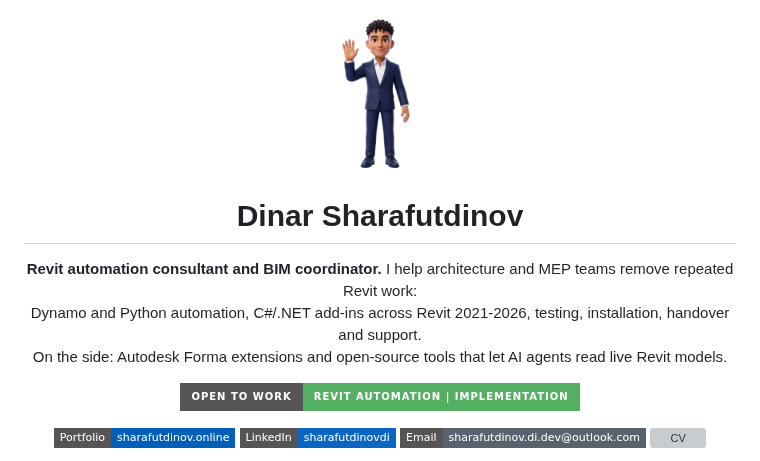
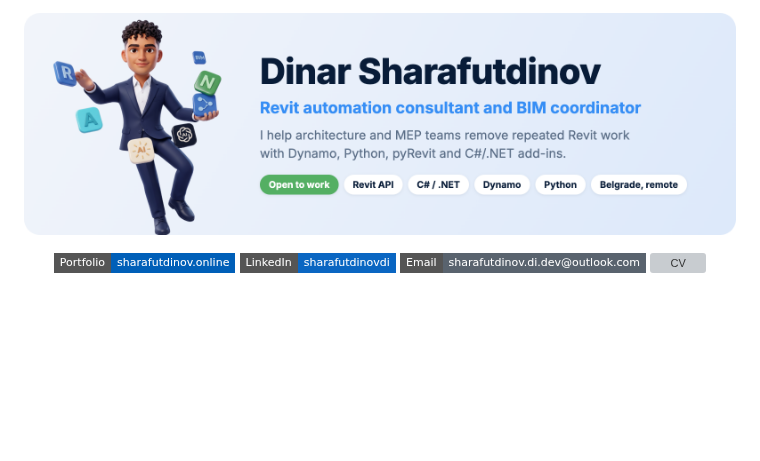
Before and after one commit to sharafutdinovdi/sharafutdinovdi, a Markdown page: README.md, the part around the change. Rendered like a GitHub page; pictures changed too: assets/header.png (added), assets/mascot-waving.png (deleted); badges without logos; blank space fills up the shorter version; grey boxes are pictures that could not be loaded.

Commit message:
profile: header banner with the mascot

```diff
--- a/README.md
+++ b/README.md
@@ -1,12 +1,4 @@
-<p align="center"><img alt="Dinar's mascot, a 3D toy figure in a navy suit, waving" src="assets/mascot-waving.png" width="160"></p>
-
-<h1 align="center">Dinar Sharafutdinov</h1>
-
-<p align="center"><strong>Revit automation consultant and BIM coordinator.</strong> I help architecture and MEP teams remove repeated Revit work:<br>Dynamo and Python automation, C#/.NET add-ins across Revit 2021-2026, testing, installation, handover and support.<br>On the side: Autodesk Forma extensions and open-source tools that let AI agents read live Revit models.</p>
-
-<p align="center">
-  <img alt="Open to work: Revit automation, implementation and BIM coordination; full-time, part-time or contract; remote from Belgrade" src="https://img.shields.io/badge/Open%20to%20work-Revit%20automation%20%7C%20implementation-54AF63?style=for-the-badge">
-</p>
+<p align="center"><img alt="Dinar Sharafutdinov, Revit automation consultant and BIM coordinator. I help architecture and MEP teams remove repeated Revit work with Dynamo, Python, pyRevit and C#/.NET add-ins. Open to work, Belgrade, remote." src="assets/header.png" width="100%"></p>
 
 <p align="center">
   <a href="https://sharafutdinov.online"><img alt="Portfolio" src="https://img.shields.io/badge/Portfolio-sharafutdinov.online-005FB8?style=flat-square&logo=googlechrome&logoColor=white"></a>
```
